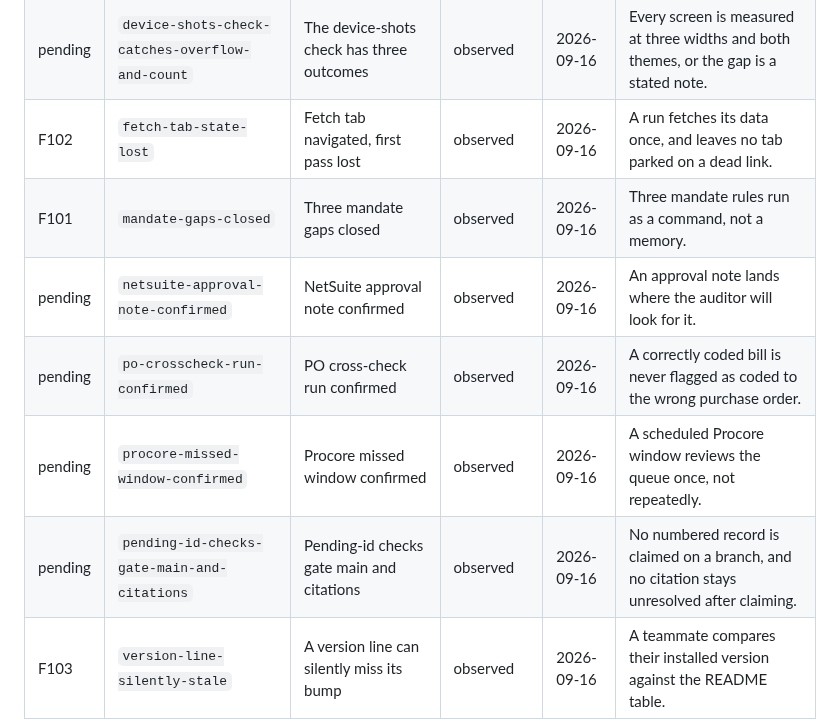
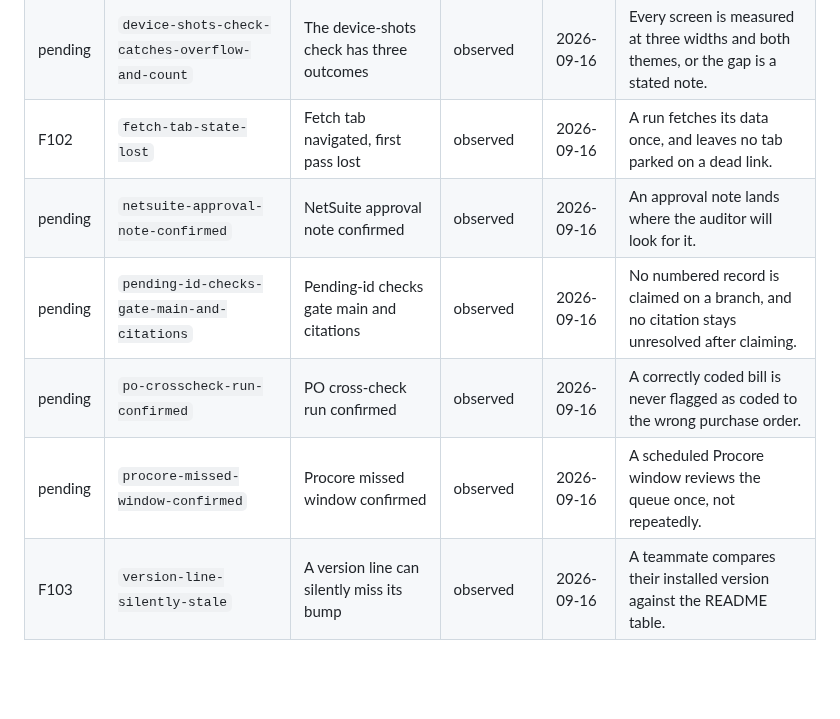
Before and after one commit to ssemwal-cdc/claude-sharables, a Markdown page: findings/_index.md, the part around the change. Drawn GitHub-style; blank space fills up the shorter version.

Commit message:
Regenerate findings/_index.md after merging lanes 1 and 2
Co-Authored-By: Claude Sonnet 5 <noreply@anthropic.com>
Claude-Session: https://claude.ai/code/session_01CAf9NwCB8rC6Go1SYUmn4J

```diff
--- a/findings/_index.md
+++ b/findings/_index.md
@@ -145,10 +145,9 @@ Generated from the frontmatter and the first outcome sentence of every record in
 | pending | `hook-proved-with-15-payloads` | The shared-tree hook was proved on 15 payloads | observed | 2026-09-15 | A forbidden shared-tree command exits 2 before it runs, and a safe one does not. |
 | pending | `device-shots-check-catches-overflow-and-count` | The device-shots check has three outcomes | observed | 2026-09-16 | Every screen is measured at three widths and both themes, or the gap is a stated note. |
 | F102 | `fetch-tab-state-lost` | Fetch tab navigated, first pass lost | observed | 2026-09-16 | A run fetches its data once, and leaves no tab parked on a dead link. |
-| F101 | `mandate-gaps-closed` | Three mandate gaps closed | observed | 2026-09-16 | Three mandate rules run as a command, not a memory. |
 | pending | `netsuite-approval-note-confirmed` | NetSuite approval note confirmed | observed | 2026-09-16 | An approval note lands where the auditor will look for it. |
+| pending | `pending-id-checks-gate-main-and-citations` | Pending-id checks gate main and citations | observed | 2026-09-16 | No numbered record is claimed on a branch, and no citation stays unresolved after claiming. |
 | pending | `po-crosscheck-run-confirmed` | PO cross-check run confirmed | observed | 2026-09-16 | A correctly coded bill is never flagged as coded to the wrong purchase order. |
 | pending | `procore-missed-window-confirmed` | Procore missed window confirmed | observed | 2026-09-16 | A scheduled Procore window reviews the queue once, not repeatedly. |
-| pending | `pending-id-checks-gate-main-and-citations` | Pending-id checks gate main and citations | observed | 2026-09-16 | No numbered record is claimed on a branch, and no citation stays unresolved after claiming. |
 | F103 | `version-line-silently-stale` | A version line can silently miss its bump | observed | 2026-09-16 | A teammate compares their installed version against the README table. |
 | pending | `waiter-loop-check-fires-on-defect` | The waiter-loop check fires on a real defect | observed | 2026-09-16 | No sentence in this repo instructs an unbounded wait-and-retry. |
```
